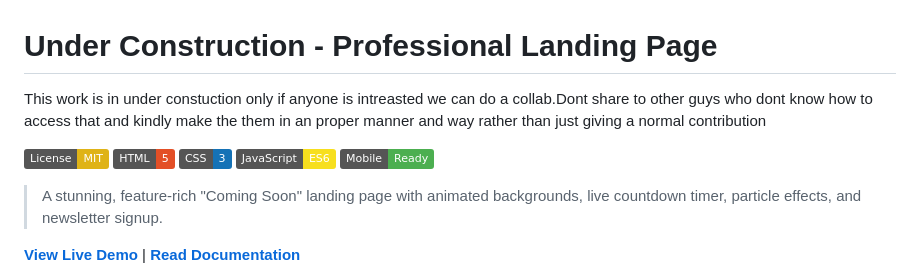
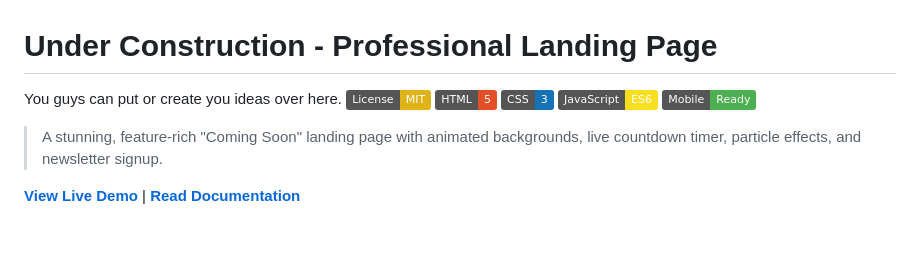
Before and after one commit to GAGANANAIR/Under-connstruction, a Markdown page: README.md, the part around the change. GitHub-like rendering; badges without logos; blank space fills up the shorter version.

```diff
--- a/README.md
+++ b/README.md
@@ -1,7 +1,5 @@
 # Under Construction - Professional Landing Page
-
-This work is in under constuction  only if anyone is intreasted we can do a collab.Dont share to other guys who dont know how to access that and kindly make the them in an proper manner and way rather than just giving a normal contribution
-
+You guys can put or create you ideas over here.
 [![License: MIT](https://img.shields.io/badge/License-MIT-yellow.svg)](LICENSE)
 [![HTML5](https://img.shields.io/badge/HTML-5-E34F26.svg)]()
 [![CSS3](https://img.shields.io/badge/CSS-3-1572B6.svg)]()
```
